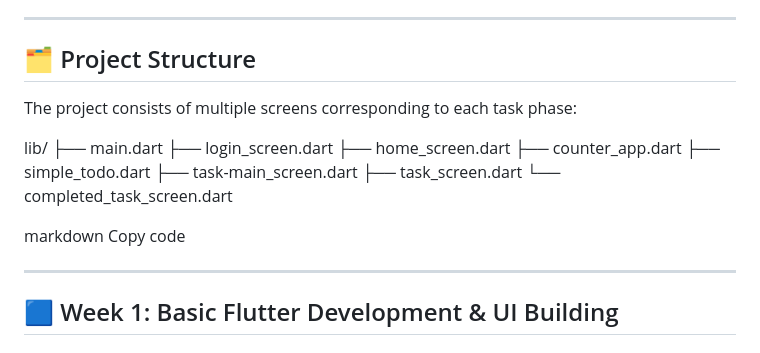
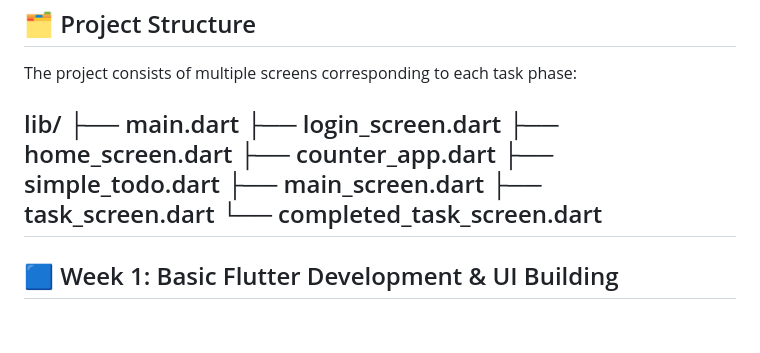
Before and after one commit to aroona12/Developer_hub_internship_task, a Markdown page: README.md, the part around the change. Drawn GitHub-style.

```diff
--- a/README.md
+++ b/README.md
@@ -17,13 +17,9 @@ lib/
 ├── home_screen.dart
 ├── counter_app.dart
 ├── simple_todo.dart
-├── task-main_screen.dart
+├── main_screen.dart
 ├── task_screen.dart
 └── completed_task_screen.dart
-
-markdown
-Copy code
-
 ---
 
 ## 🟦 Week 1: Basic Flutter Development & UI Building
```
